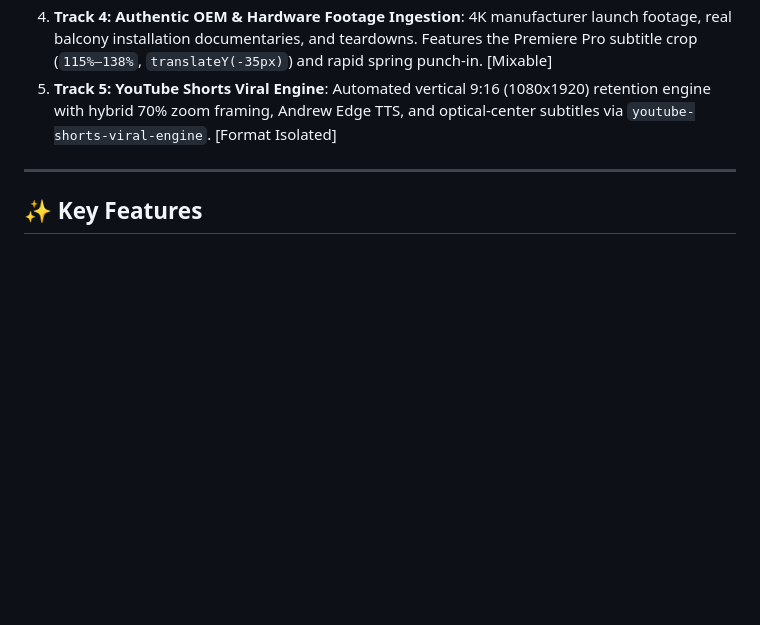
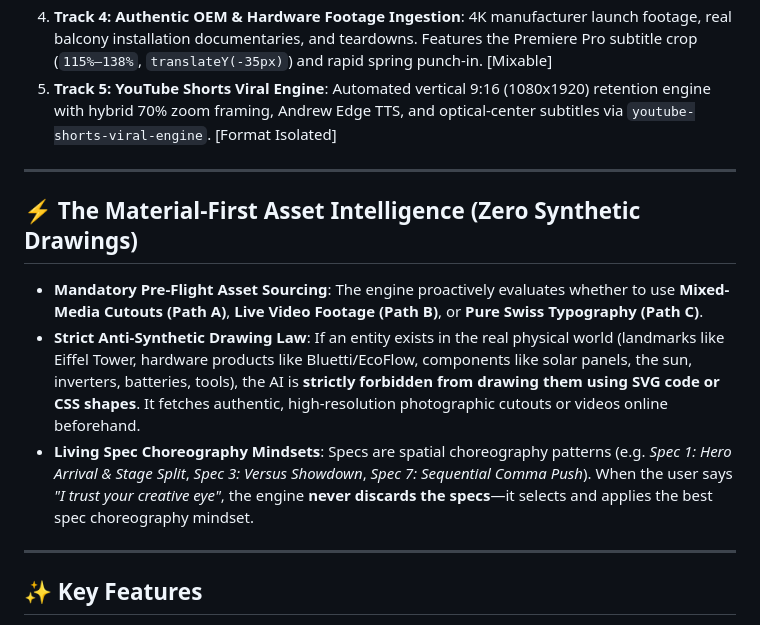
Before and after one commit to Cr8v-Stacks/antigravity-broll-engine, a Markdown page: README.md, the part around the change. GitHub-like rendering; blank space fills up the shorter version.

Commit message:
Elevate Material-First Mandate and Spec Choreography Mindsets to top priority

```diff
--- a/README.md
+++ b/README.md
@@ -15,6 +15,14 @@ B-Roll is the comprehensive umbrella discipline for all visual storytelling foot
 3. **Track 3: Vox & Johnny Harris Investigative Documentary**: Tactile paper dioramas, aged newsprint (`#F5F2EB`), halftone B&W cutouts with colored offset drops, detective corkboards with red yarn, classified manila folders, and generative video prompts via `vox-style`. [Strictly Isolated]
 4. **Track 4: Authentic OEM & Hardware Footage Ingestion**: 4K manufacturer launch footage, real balcony installation documentaries, and teardowns. Features the Premiere Pro subtitle crop (`115%–138%`, `translateY(-35px)`) and rapid spring punch-in. [Mixable]
 5. **Track 5: YouTube Shorts Viral Engine**: Automated vertical 9:16 (1080x1920) retention engine with hybrid 70% zoom framing, Andrew Edge TTS, and optical-center subtitles via `youtube-shorts-viral-engine`. [Format Isolated]
+
+---
+
+## ⚡ The Material-First Asset Intelligence (Zero Synthetic Drawings)
+
+- **Mandatory Pre-Flight Asset Sourcing**: The engine proactively evaluates whether to use **Mixed-Media Cutouts (Path A)**, **Live Video Footage (Path B)**, or **Pure Swiss Typography (Path C)**.
+- **Strict Anti-Synthetic Drawing Law**: If an entity exists in the real physical world (landmarks like Eiffel Tower, hardware products like Bluetti/EcoFlow, components like solar panels, the sun, inverters, batteries, tools), the AI is **strictly forbidden from drawing them using SVG code or CSS shapes**. It fetches authentic, high-resolution photographic cutouts or videos online beforehand.
+- **Living Spec Choreography Mindsets**: Specs are spatial choreography patterns (e.g. *Spec 1: Hero Arrival & Stage Split*, *Spec 3: Versus Showdown*, *Spec 7: Sequential Comma Push*). When the user says *"I trust your creative eye"*, the engine **never discards the specs**—it selects and applies the best spec choreography mindset.
 
 ---
 
```
Also changed, not shown: 2 other files.
